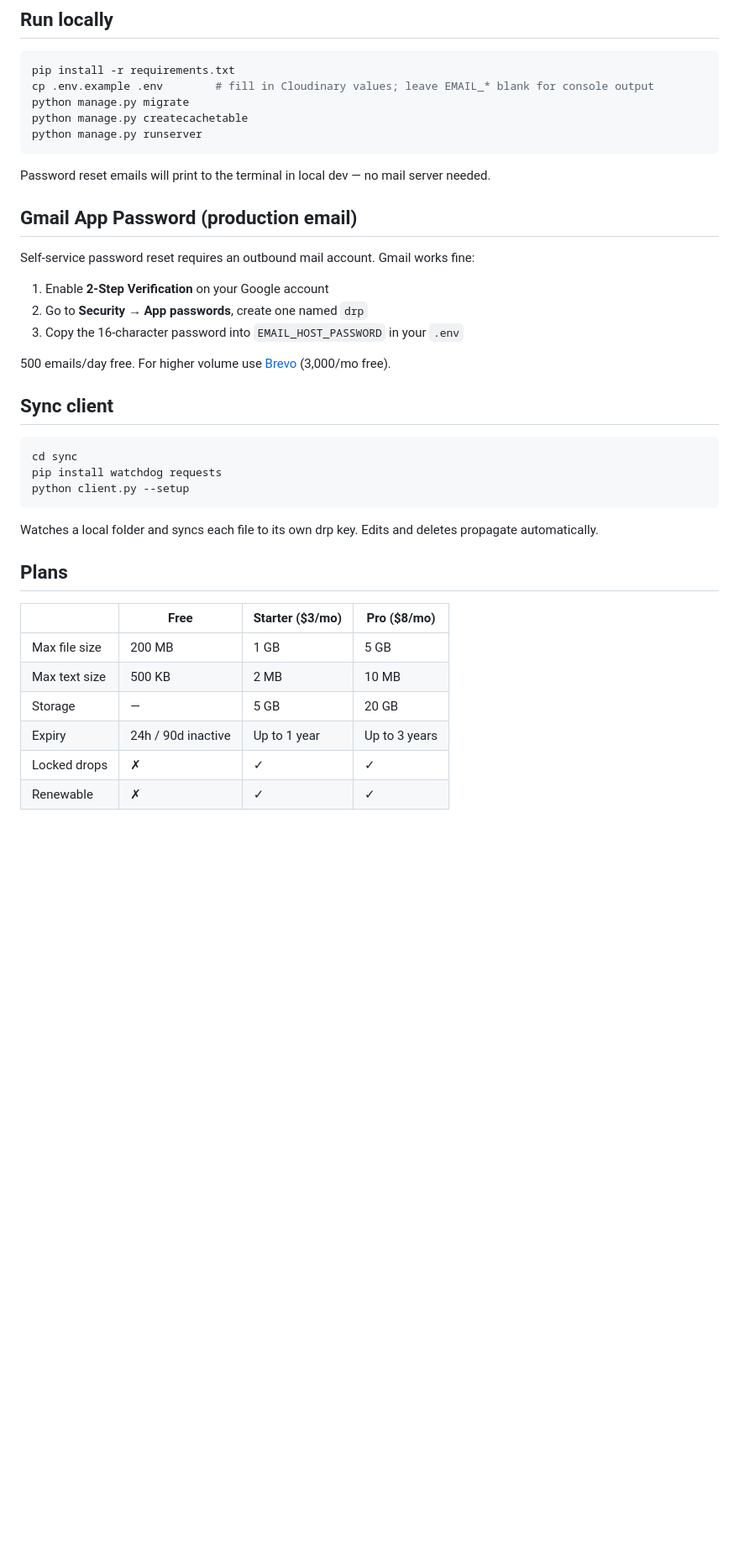
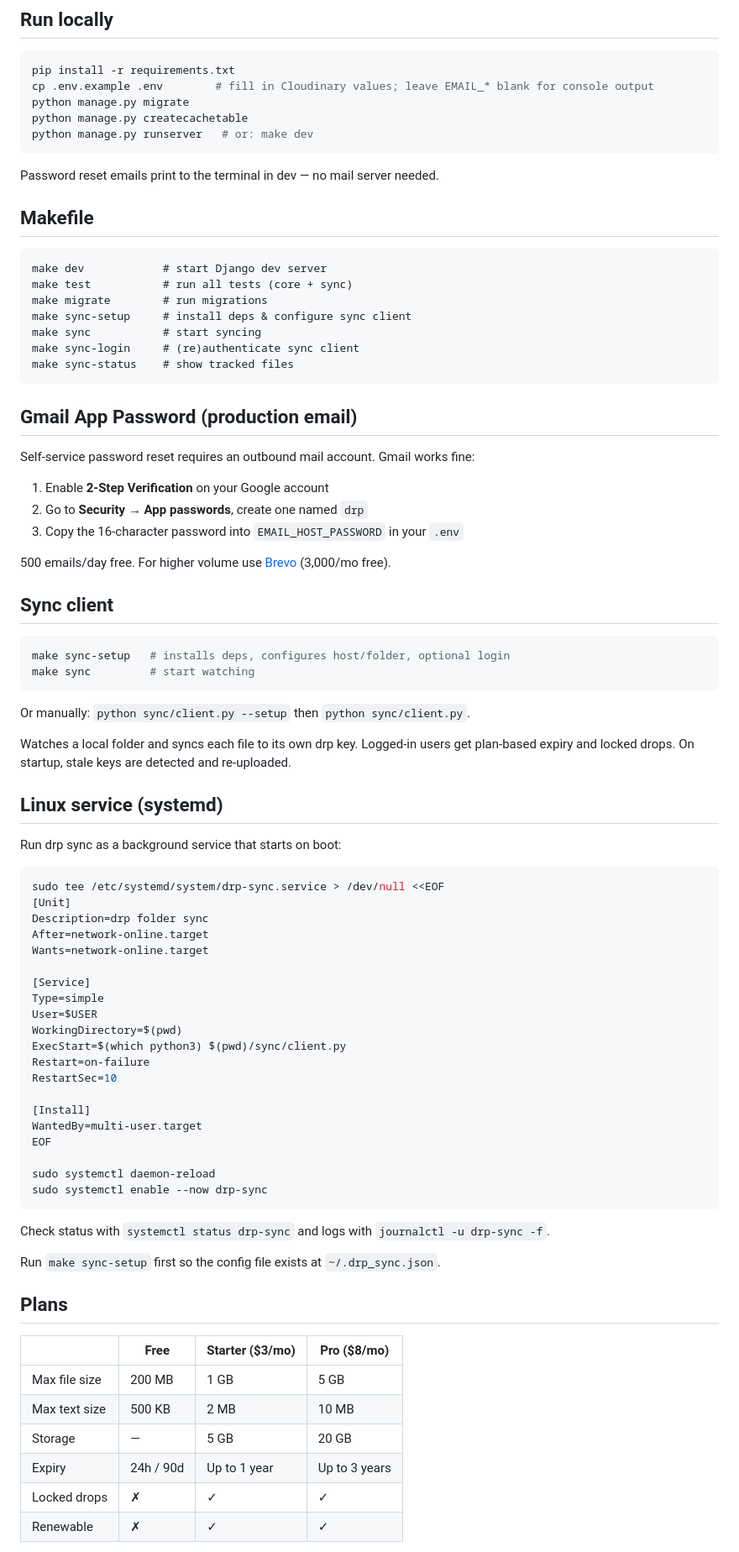
Before and after one commit to Vic-Nas/drp, a Markdown page: README.md, the part around one of its changes. Shown at 84% size. Drawn GitHub-style; blank space fills up the shorter version.

Commit message:
docs: update README — Makefile commands, systemd service, fix expiry wording

````diff
--- a/README.md
+++ b/README.md
@@ -60,10 +60,22 @@ pip install -r requirements.txt
 cp .env.example .env        # fill in Cloudinary values; leave EMAIL_* blank for console output
 python manage.py migrate
 python manage.py createcachetable
-python manage.py runserver
+python manage.py runserver   # or: make dev
 ```
 
-Password reset emails will print to the terminal in local dev — no mail server needed.
+Password reset emails print to the terminal in dev — no mail server needed.
+
+## Makefile
+
+```
+make dev            # start Django dev server
+make test           # run all tests (core + sync)
+make migrate        # run migrations
+make sync-setup     # install deps & configure sync client
+make sync           # start syncing
+make sync-login     # (re)authenticate sync client
+make sync-status    # show tracked files
+```
 
 ## Gmail App Password (production email)
 
@@ -78,12 +90,44 @@ Self-service password reset requires an outbound mail account. Gmail works fine:
 ## Sync client
 
 ```bash
-cd sync
-pip install watchdog requests
-python client.py --setup
+make sync-setup   # installs deps, configures host/folder, optional login
+make sync         # start watching
 ```
 
-Watches a local folder and syncs each file to its own drp key. Edits and deletes propagate automatically.
+Or manually: `python sync/client.py --setup` then `python sync/client.py`.
+
+Watches a local folder and syncs each file to its own drp key. Logged-in users get plan-based expiry and locked drops. On startup, stale keys are detected and re-uploaded.
+
+## Linux service (systemd)
+
+Run drp sync as a background service that starts on boot:
+
+```bash
+sudo tee /etc/systemd/system/drp-sync.service > /dev/null <<EOF
+[Unit]
+Description=drp folder sync
+After=network-online.target
+Wants=network-online.target
+
+[Service]
+Type=simple
+User=$USER
+WorkingDirectory=$(pwd)
+ExecStart=$(which python3) $(pwd)/sync/client.py
+Restart=on-failure
+RestartSec=10
+
+[Install]
+WantedBy=multi-user.target
+EOF
+
+sudo systemctl daemon-reload
+sudo systemctl enable --now drp-sync
+```
+
+Check status with `systemctl status drp-sync` and logs with `journalctl -u drp-sync -f`.
+
+Run `make sync-setup` first so the config file exists at `~/.drp_sync.json`.
 
 ## Plans
 
@@ -92,7 +136,7 @@ Watches a local folder and syncs each file to its own drp key. Edits and deletes
 | Max file size | 200 MB | 1 GB | 5 GB |
 | Max text size | 500 KB | 2 MB | 10 MB |
 | Storage | — | 5 GB | 20 GB |
-| Expiry | 24h / 90d inactive | Up to 1 year | Up to 3 years |
+| Expiry | 24h / 90d | Up to 1 year | Up to 3 years |
 | Locked drops | ✗ | ✓ | ✓ |
 | Renewable | ✗ | ✓ | ✓ |
 
````
Also changed, not shown: other parts of README.md (+3 -3 lines).
